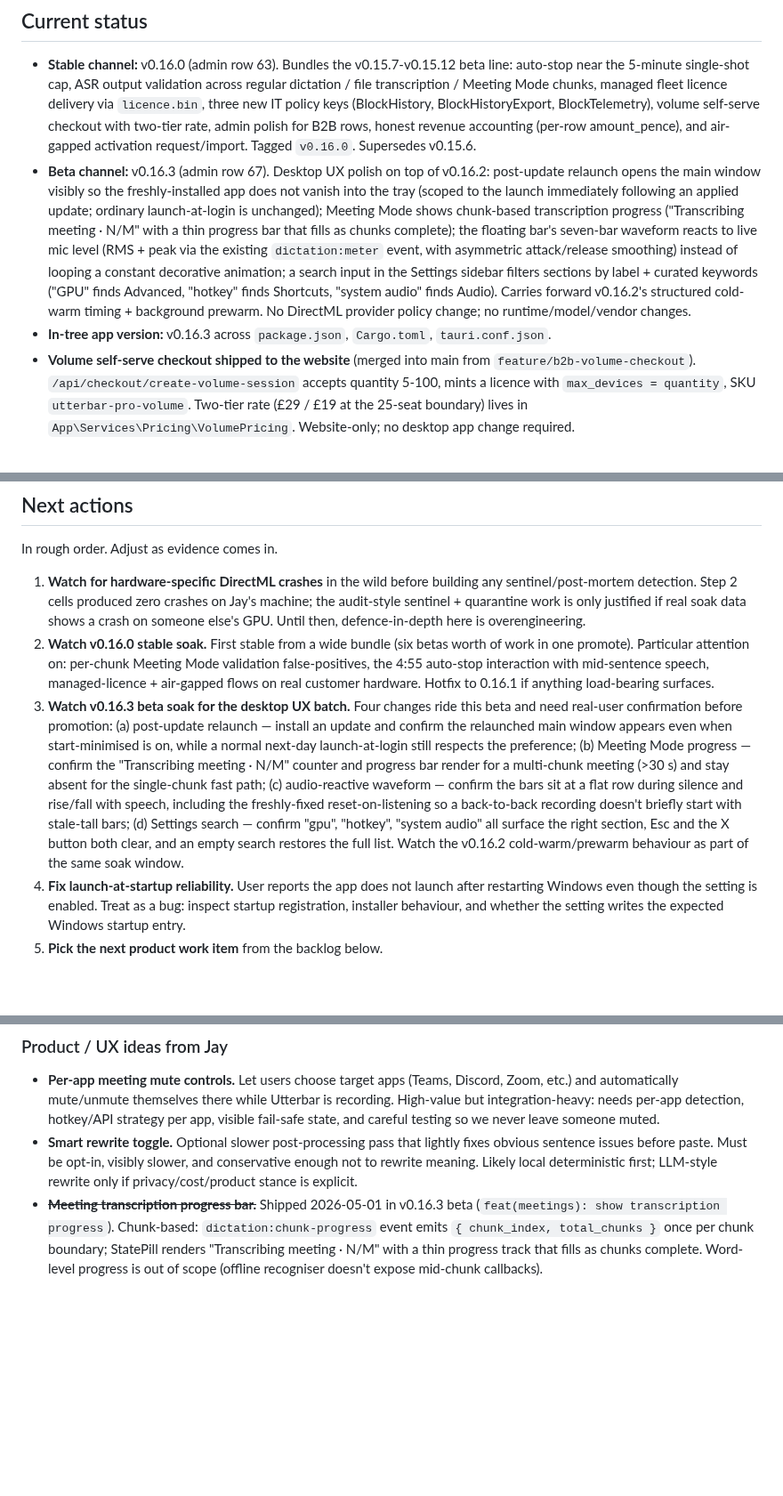
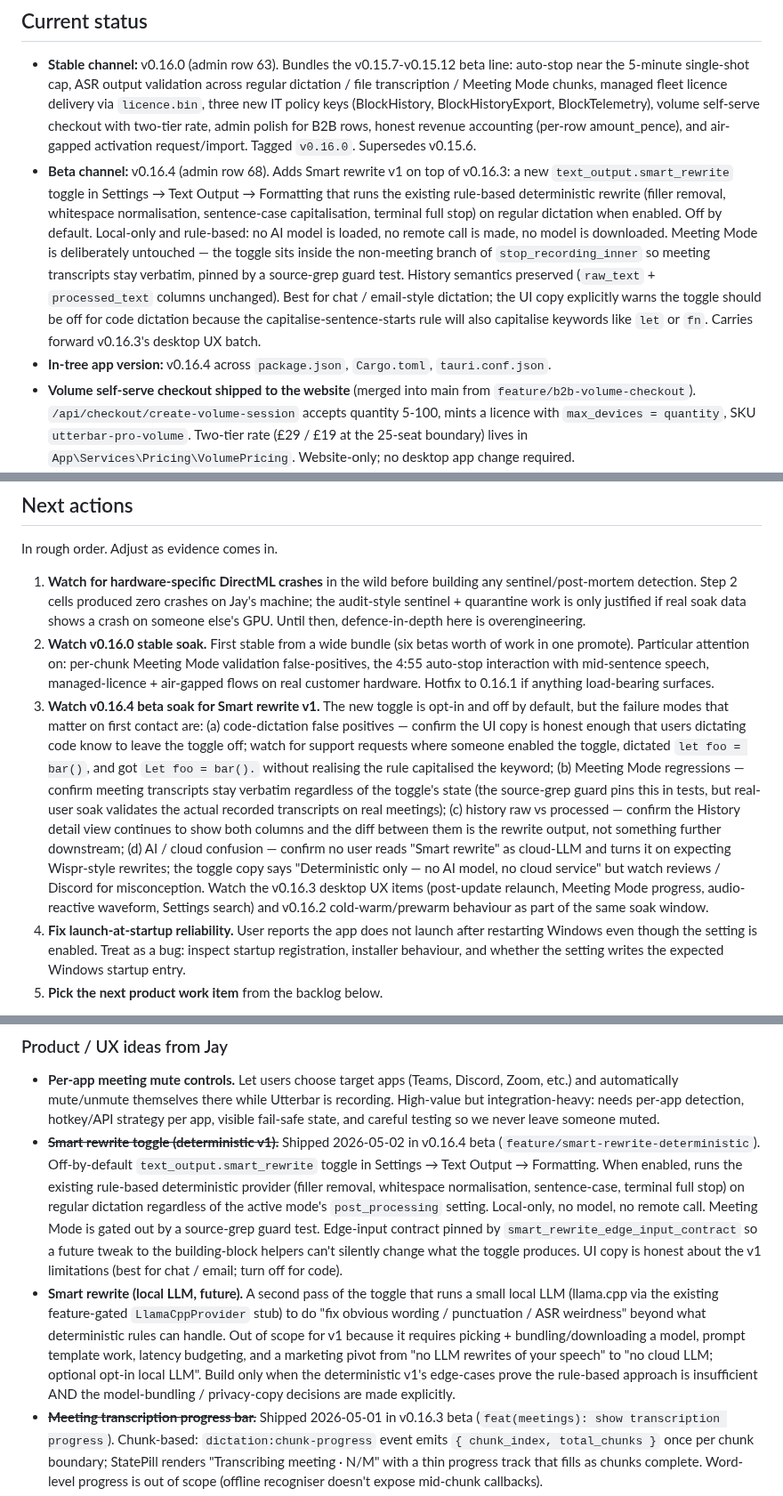
Before and after one commit to badoomtch/Utterbar-App, a Markdown page: TODO.md, 3 parts joined by grey strips. Shown at 89% size. Drawn GitHub-style; blank space fills up the shorter version.

Commit message:
docs(todo): reconcile after 0.16.4 beta publish
Beta channel now serves v0.16.4 (admin row 68), in-tree app
version bumped to 0.16.4 across package.json / Cargo.toml /
tauri.conf.json. Stable channel still serves v0.16.0 (row 63);
no stable promotion in this beta.

Next-actions item 3 swaps the v0.16.3 desktop UX soak watch
for a v0.16.4 Smart-rewrite-v1 soak watch covering the four
failure modes that matter on first contact: code-dictation
false positives (toggle copy honest about the limitation),
Meeting Mode regressions (source-grep guard pins it in tests,
real-user soak validates real meetings), history raw vs
processed preservation, and AI/cloud confusion (the toggle is
deterministic-only but reviewers might read "Smart" as
cloud-LLM). The v0.16.3 desktop UX items and v0.16.2 prewarm
behaviour are folded into the same soak window.

Product backlog: the original "Smart rewrite toggle" entry is
split into two:
  * deterministic v1: struck through with the shipped note
    (off-by-default text_output.smart_rewrite, local-only,
    rule-based, source-grep gated to non-meeting modes).
  * future local LLM: preserved as a distinct follow-up so a
    casual reader doesn't conclude the LLM ambition shipped
    too. Spelled out the model-bundling / latency-budget /
    marketing-copy work that has to happen before the local
    LLM path is real.

Open backlog items preserved: per-app meeting mute, opt-in
analytics, B2B follow-throughs, pre-existing desktop issues,
diarisation parking lot.

Last-updated bumped to 2026-05-02.

Co-Authored-By: Claude Opus 4.7 (1M context) <noreply@anthropic.com>

```diff
--- a/TODO.md
+++ b/TODO.md
@@ -9,8 +9,8 @@ Active working list. Keep short. When something ships, move it out of Next actio
 ## Current status
 
 - **Stable channel:** v0.16.0 (admin row 63). Bundles the v0.15.7-v0.15.12 beta line: auto-stop near the 5-minute single-shot cap, ASR output validation across regular dictation / file transcription / Meeting Mode chunks, managed fleet licence delivery via `licence.bin`, three new IT policy keys (BlockHistory, BlockHistoryExport, BlockTelemetry), volume self-serve checkout with two-tier rate, admin polish for B2B rows, honest revenue accounting (per-row amount_pence), and air-gapped activation request/import. Tagged `v0.16.0`. Supersedes v0.15.6.
-- **Beta channel:** v0.16.3 (admin row 67). Desktop UX polish on top of v0.16.2: post-update relaunch opens the main window visibly so the freshly-installed app does not vanish into the tray (scoped to the launch immediately following an applied update; ordinary launch-at-login is unchanged); Meeting Mode shows chunk-based transcription progress ("Transcribing meeting · N/M" with a thin progress bar that fills as chunks complete); the floating bar's seven-bar waveform reacts to live mic level (RMS + peak via the existing `dictation:meter` event, with asymmetric attack/release smoothing) instead of looping a constant decorative animation; a search input in the Settings sidebar filters sections by label + curated keywords ("GPU" finds Advanced, "hotkey" finds Shortcuts, "system audio" finds Audio). Carries forward v0.16.2's structured cold-warm timing + background prewarm. No DirectML provider policy change; no runtime/model/vendor changes.
-- **In-tree app version:** v0.16.3 across `package.json`, `Cargo.toml`, `tauri.conf.json`.
+- **Beta channel:** v0.16.4 (admin row 68). Adds Smart rewrite v1 on top of v0.16.3: a new `text_output.smart_rewrite` toggle in Settings → Text Output → Formatting that runs the existing rule-based deterministic rewrite (filler removal, whitespace normalisation, sentence-case capitalisation, terminal full stop) on regular dictation when enabled. Off by default. Local-only and rule-based: no AI model is loaded, no remote call is made, no model is downloaded. Meeting Mode is deliberately untouched — the toggle sits inside the non-meeting branch of `stop_recording_inner` so meeting transcripts stay verbatim, pinned by a source-grep guard test. History semantics preserved (`raw_text` + `processed_text` columns unchanged). Best for chat / email-style dictation; the UI copy explicitly warns the toggle should be off for code dictation because the capitalise-sentence-starts rule will also capitalise keywords like `let` or `fn`. Carries forward v0.16.3's desktop UX batch.
+- **In-tree app version:** v0.16.4 across `package.json`, `Cargo.toml`, `tauri.conf.json`.
 - **Volume self-serve checkout shipped to the website** (merged into main from `feature/b2b-volume-checkout`). `/api/checkout/create-volume-session` accepts quantity 5-100, mints a licence with `max_devices = quantity`, SKU `utterbar-pro-volume`. Two-tier rate (£29 / £19 at the 25-seat boundary) lives in `App\Services\Pricing\VolumePricing`. Website-only; no desktop app change required.
 - **Compare pages live** at `/compare` plus four competitor deep dives — `/compare/wispr-flow`, `/compare/dragon`, `/compare/voice-access`, `/compare/superwhisper`. Index rebuilt without the "Coming soon" placeholder. Shared `<x-compare-table>` component + per-page JSON-LD breadcrumbs and SoftwareApplication schema. Sitemap updated. Honest copy with explicit reseller pricing for Dragon (no false GBP-from-Nuance claim), soft phrasing on Voice Access vocabulary (Microsoft hasn't documented either way), and Superwhisper described as cross-platform sibling rather than Mac-only foil.
 - **Homepage hero + Remotion bar parity** with the current desktop floating bar. Hero pill mock now shows three mode chips (Voice / Message / Meeting), tightened geometry closer to the real 64 px height, and demo cycle uses the real product phase strings ("● Recording" / "Inserted"). Remotion BarDriver + StatePillStatic learned `transcribing_background` so the next composition can render Meeting Mode chunk progress; the marketing pack was re-rendered from current source (12 file deltas, mostly the press stills picking up the new BarModeSwitch chip cluster). The "Comparison pages expansion" and "Website/remotion Utterbar visual refresh" backlog items are closed by this batch.
@@ -30,7 +30,7 @@ In rough order. Adjust as evidence comes in.
 
 1. **Watch for hardware-specific DirectML crashes** in the wild before building any sentinel/post-mortem detection. Step 2 cells produced zero crashes on Jay's machine; the audit-style sentinel + quarantine work is only justified if real soak data shows a crash on someone else's GPU. Until then, defence-in-depth here is overengineering.
 2. **Watch v0.16.0 stable soak.** First stable from a wide bundle (six betas worth of work in one promote). Particular attention on: per-chunk Meeting Mode validation false-positives, the 4:55 auto-stop interaction with mid-sentence speech, managed-licence + air-gapped flows on real customer hardware. Hotfix to 0.16.1 if anything load-bearing surfaces.
-3. **Watch v0.16.3 beta soak for the desktop UX batch.** Four changes ride this beta and need real-user confirmation before promotion: (a) post-update relaunch — install an update and confirm the relaunched main window appears even when start-minimised is on, while a normal next-day launch-at-login still respects the preference; (b) Meeting Mode progress — confirm the "Transcribing meeting · N/M" counter and progress bar render for a multi-chunk meeting (>30 s) and stay absent for the single-chunk fast path; (c) audio-reactive waveform — confirm the bars sit at a flat row during silence and rise/fall with speech, including the freshly-fixed reset-on-listening so a back-to-back recording doesn't briefly start with stale-tall bars; (d) Settings search — confirm "gpu", "hotkey", "system audio" all surface the right section, Esc and the X button both clear, and an empty search restores the full list. Watch the v0.16.2 cold-warm/prewarm behaviour as part of the same soak window.
+3. **Watch v0.16.4 beta soak for Smart rewrite v1.** The new toggle is opt-in and off by default, but the failure modes that matter on first contact are: (a) code-dictation false positives — confirm the UI copy is honest enough that users dictating code know to leave the toggle off; watch for support requests where someone enabled the toggle, dictated `let foo = bar()`, and got `Let foo = bar().` without realising the rule capitalised the keyword; (b) Meeting Mode regressions — confirm meeting transcripts stay verbatim regardless of the toggle's state (the source-grep guard pins this in tests, but real-user soak validates the actual recorded transcripts on real meetings); (c) history raw vs processed — confirm the History detail view continues to show both columns and the diff between them is the rewrite output, not something further downstream; (d) AI / cloud confusion — confirm no user reads "Smart rewrite" as cloud-LLM and turns it on expecting Wispr-style rewrites; the toggle copy says "Deterministic only — no AI model, no cloud service" but watch reviews / Discord for misconception. Watch the v0.16.3 desktop UX items (post-update relaunch, Meeting Mode progress, audio-reactive waveform, Settings search) and v0.16.2 cold-warm/prewarm behaviour as part of the same soak window.
 4. **Fix launch-at-startup reliability.** User reports the app does not launch after restarting Windows even though the setting is enabled. Treat as a bug: inspect startup registration, installer behaviour, and whether the setting writes the expected Windows startup entry.
 5. **Pick the next product work item** from the backlog below.
 
@@ -45,7 +45,8 @@ One or two lines each. Expand only if the item moves to Next actions.
 ### Product / UX ideas from Jay
 
 - **Per-app meeting mute controls.** Let users choose target apps (Teams, Discord, Zoom, etc.) and automatically mute/unmute themselves there while Utterbar is recording. High-value but integration-heavy: needs per-app detection, hotkey/API strategy per app, visible fail-safe state, and careful testing so we never leave someone muted.
-- **Smart rewrite toggle.** Optional slower post-processing pass that lightly fixes obvious sentence issues before paste. Must be opt-in, visibly slower, and conservative enough not to rewrite meaning. Likely local deterministic first; LLM-style rewrite only if privacy/cost/product stance is explicit.
+- ~~**Smart rewrite toggle (deterministic v1).**~~ Shipped 2026-05-02 in v0.16.4 beta (`feature/smart-rewrite-deterministic`). Off-by-default `text_output.smart_rewrite` toggle in Settings → Text Output → Formatting. When enabled, runs the existing rule-based deterministic provider (filler removal, whitespace normalisation, sentence-case, terminal full stop) on regular dictation regardless of the active mode's `post_processing` setting. Local-only, no model, no remote call. Meeting Mode is gated out by a source-grep guard test. Edge-input contract pinned by `smart_rewrite_edge_input_contract` so a future tweak to the building-block helpers can't silently change what the toggle produces. UI copy is honest about the v1 limitations (best for chat / email; turn off for code).
+- **Smart rewrite (local LLM, future).** A second pass of the toggle that runs a small local LLM (llama.cpp via the existing feature-gated `LlamaCppProvider` stub) to do "fix obvious wording / punctuation / ASR weirdness" beyond what deterministic rules can handle. Out of scope for v1 because it requires picking + bundling/downloading a model, prompt template work, latency budgeting, and a marketing pivot from "no LLM rewrites of your speech" to "no cloud LLM; optional opt-in local LLM". Build only when the deterministic v1's edge-cases prove the rule-based approach is insufficient AND the model-bundling / privacy-copy decisions are made explicitly.
 - ~~**Meeting transcription progress bar.**~~ Shipped 2026-05-01 in v0.16.3 beta (`feat(meetings): show transcription progress`). Chunk-based: `dictation:chunk-progress` event emits `{ chunk_index, total_chunks }` once per chunk boundary; StatePill renders "Transcribing meeting · N/M" with a thin progress track that fills as chunks complete. Word-level progress is out of scope (offline recogniser doesn't expose mid-chunk callbacks).
 - ~~**Settings search.**~~ Shipped 2026-05-01 in v0.16.3 beta (`feat(settings): add settings search`). Section-level search with curated keyword aliases per section ("GPU" → Advanced, "hotkey" → Shortcuts, "system audio" → Audio); Esc / X clears; empty search restores the full list. Pure helper at `src/routes/settings_search.ts`. Per-control search inside each section is a separate item if it ever surfaces.
 - **Opt-in product analytics.** Add onboarding + Settings toggle for sending usage analytics to help development, default off or explicit opt-in. Must show exactly what is collected, link to the privacy docs, and respect IT policy controls. Current `BlockTelemetry` only gates local analytics; remote analytics would need separate consent, endpoint, retention policy, and legal copy.
```
Also changed, not shown: other parts of TODO.md (+1 -1 lines).
